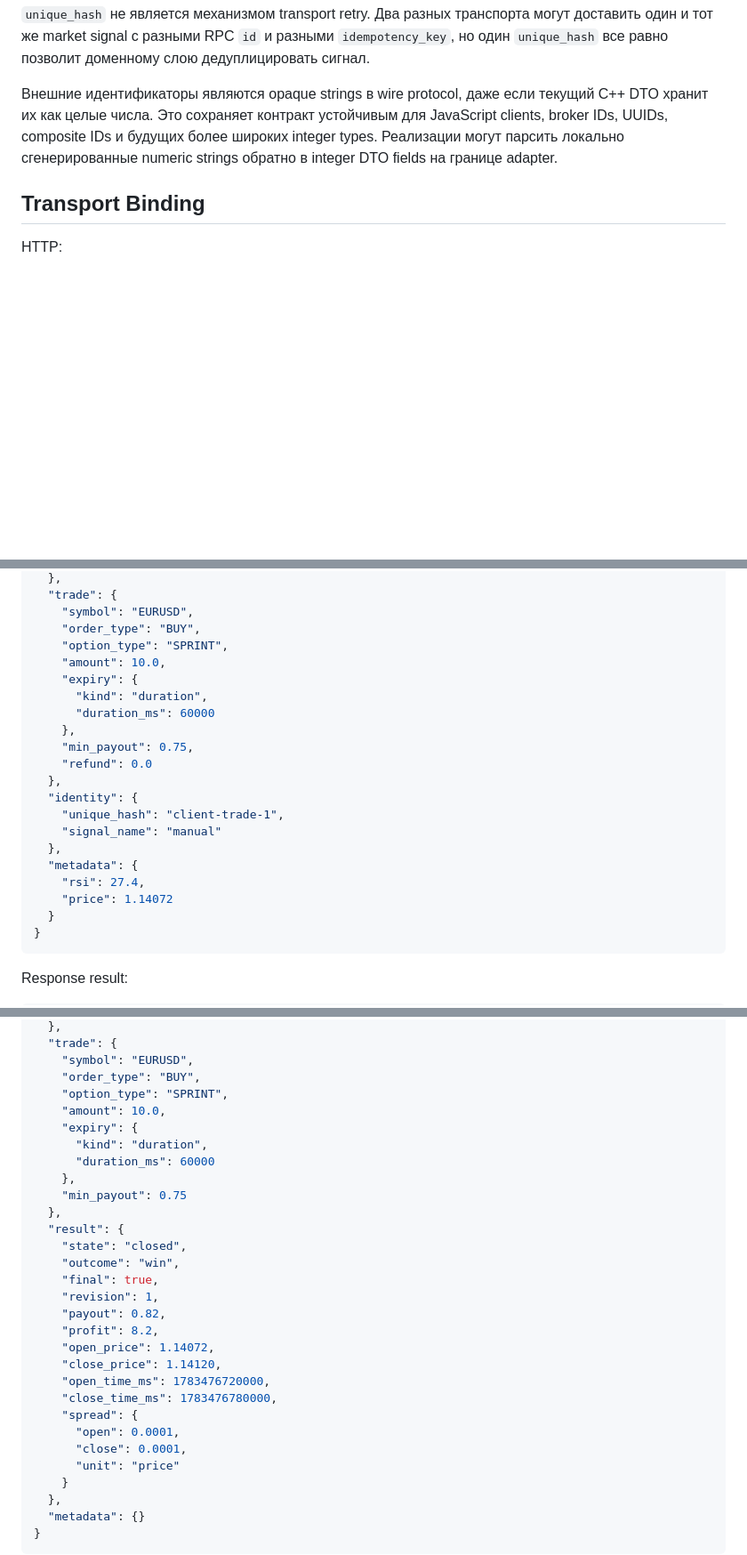
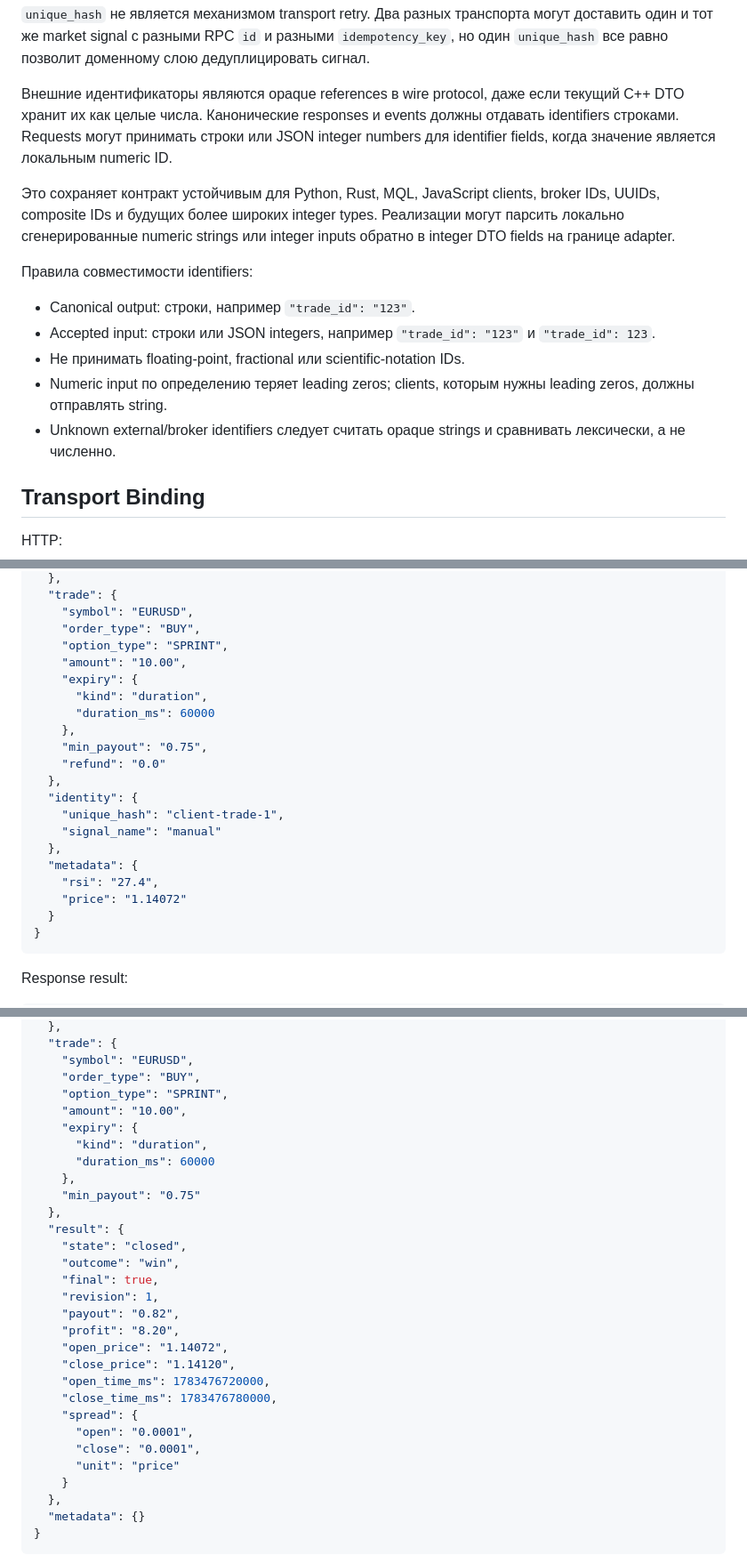
Before and after one commit to NewYaroslav/optionx_cpp, a Markdown page: guides/bridge-protocol-v1.ru.md, 3 parts joined by grey strips. Shown at 89% size. Drawn GitHub-style; blank space fills up the shorter version.

````diff
--- a/guides/bridge-protocol-v1.ru.md
+++ b/guides/bridge-protocol-v1.ru.md
@@ -178,11 +178,27 @@ server error.
 `idempotency_key`, но один `unique_hash` все равно позволит доменному слою
 дедуплицировать сигнал.
 
-Внешние идентификаторы являются opaque strings в wire protocol, даже если
-текущий C++ DTO хранит их как целые числа. Это сохраняет контракт устойчивым
-для JavaScript clients, broker IDs, UUIDs, composite IDs и будущих более широких
-integer types. Реализации могут парсить локально сгенерированные numeric
-strings обратно в integer DTO fields на границе adapter.
+Внешние идентификаторы являются opaque references в wire protocol, даже если
+текущий C++ DTO хранит их как целые числа. Канонические responses и events
+должны отдавать identifiers строками. Requests могут принимать строки или JSON
+integer numbers для identifier fields, когда значение является локальным numeric
+ID.
+
+Это сохраняет контракт устойчивым для Python, Rust, MQL, JavaScript clients,
+broker IDs, UUIDs, composite IDs и будущих более широких integer types.
+Реализации могут парсить локально сгенерированные numeric strings или integer
+inputs обратно в integer DTO fields на границе adapter.
+
+Правила совместимости identifiers:
+
+- Canonical output: строки, например `"trade_id": "123"`.
+- Accepted input: строки или JSON integers, например `"trade_id": "123"` и
+  `"trade_id": 123`.
+- Не принимать floating-point, fractional или scientific-notation IDs.
+- Numeric input по определению теряет leading zeros; clients, которым нужны
+  leading zeros, должны отправлять string.
+- Unknown external/broker identifiers следует считать opaque strings и
+  сравнивать лексически, а не численно.
 
 ## Transport Binding
 
@@ -426,21 +486,21 @@ parameters.
     "symbol": "EURUSD",
     "order_type": "BUY",
     "option_type": "SPRINT",
-    "amount": 10.0,
+    "amount": "10.00",
     "expiry": {
       "kind": "duration",
       "duration_ms": 60000
     },
-    "min_payout": 0.75,
-    "refund": 0.0
+    "min_payout": "0.75",
+    "refund": "0.0"
   },
   "identity": {
     "unique_hash": "client-trade-1",
     "signal_name": "manual"
   },
   "metadata": {
-    "rsi": 27.4,
-    "price": 1.14072
+    "rsi": "27.4",
+    "price": "1.14072"
   }
 }
 ```
@@ -720,27 +780,27 @@ index `1` - previous bar и так далее.
     "symbol": "EURUSD",
     "order_type": "BUY",
     "option_type": "SPRINT",
-    "amount": 10.0,
+    "amount": "10.00",
     "expiry": {
       "kind": "duration",
       "duration_ms": 60000
     },
-    "min_payout": 0.75
+    "min_payout": "0.75"
   },
   "result": {
     "state": "closed",
     "outcome": "win",
     "final": true,
     "revision": 1,
-    "payout": 0.82,
-    "profit": 8.2,
-    "open_price": 1.14072,
-    "close_price": 1.14120,
+    "payout": "0.82",
+    "profit": "8.20",
+    "open_price": "1.14072",
+    "close_price": "1.14120",
     "open_time_ms": 1783476720000,
     "close_time_ms": 1783476780000,
     "spread": {
-      "open": 0.0001,
-      "close": 0.0001,
+      "open": "0.0001",
+      "close": "0.0001",
       "unit": "price"
     }
   },
````
Also changed, not shown: other parts of guides/bridge-protocol-v1.ru.md (+75 -31 lines), guides/bridge-protocol-v1.md (+105 -49 lines).
